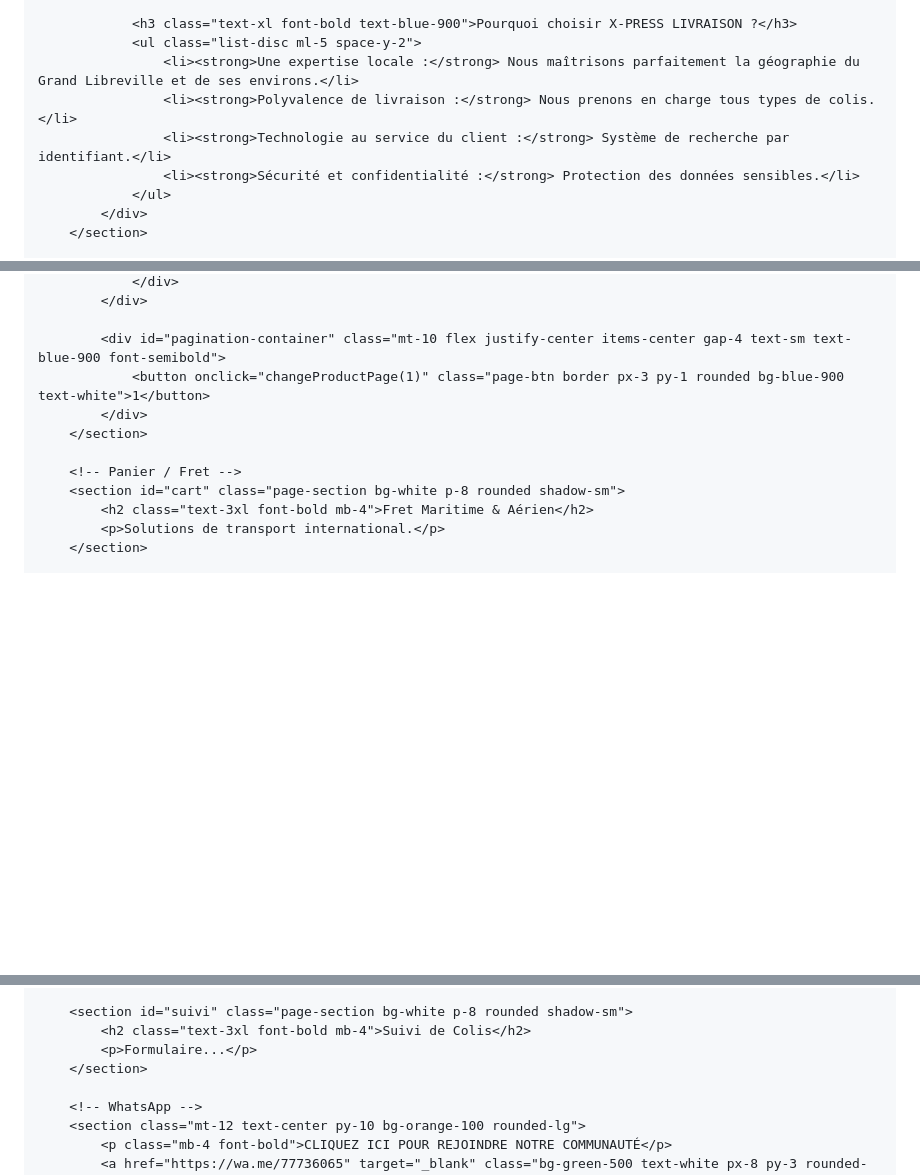
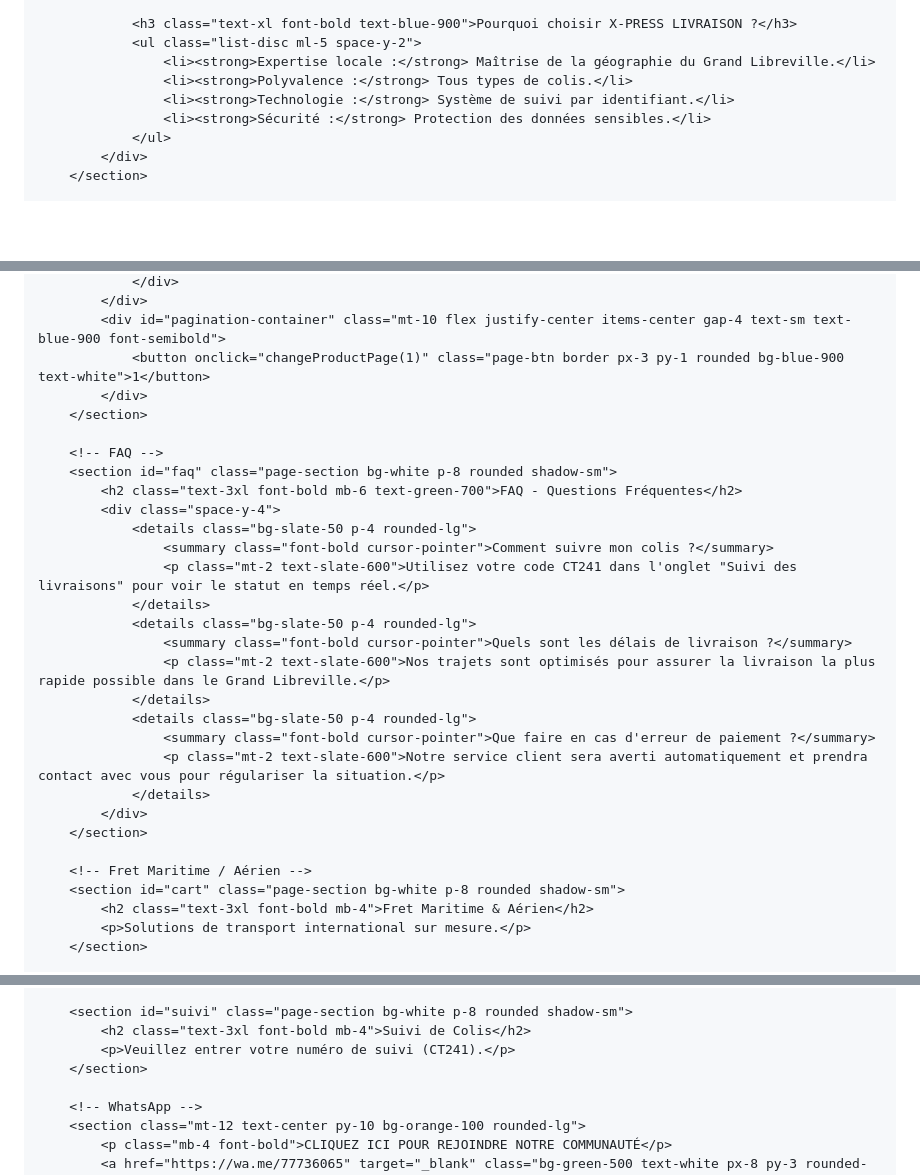
Before and after one commit to newsmiley21-star/page.html, a Markdown page: README.md, 3 parts joined by grey strips. Drawn GitHub-style; blank space fills up the shorter version.

```diff
--- a/README.md
+++ b/README.md
@@ -93,10 +91,10 @@
 
                 <h3 class="text-xl font-bold text-blue-900">Pourquoi choisir X-PRESS LIVRAISON ?</h3>
                 <ul class="list-disc ml-5 space-y-2">
-                    <li><strong>Une expertise locale :</strong> Nous maîtrisons parfaitement la géographie du Grand Libreville et de ses environs.</li>
-                    <li><strong>Polyvalence de livraison :</strong> Nous prenons en charge tous types de colis.</li>
-                    <li><strong>Technologie au service du client :</strong> Système de recherche par identifiant.</li>
-                    <li><strong>Sécurité et confidentialité :</strong> Protection des données sensibles.</li>
+                    <li><strong>Expertise locale :</strong> Maîtrise de la géographie du Grand Libreville.</li>
+                    <li><strong>Polyvalence :</strong> Tous types de colis.</li>
+                    <li><strong>Technologie :</strong> Système de suivi par identifiant.</li>
+                    <li><strong>Sécurité :</strong> Protection des données sensibles.</li>
                 </ul>
             </div>
         </section>
@@ -116,14 +109,32 @@
                 </div>
             </div>
-
             <div id="pagination-container" class="mt-10 flex justify-center items-center gap-4 text-sm text-blue-900 font-semibold">
                 <button onclick="changeProductPage(1)" class="page-btn border px-3 py-1 rounded bg-blue-900 text-white">1</button>
             </div>
         </section>
 
-        <!-- Panier / Fret -->
+        <!-- FAQ -->
+        <section id="faq" class="page-section bg-white p-8 rounded shadow-sm">
+            <h2 class="text-3xl font-bold mb-6 text-green-700">FAQ - Questions Fréquentes</h2>
+            <div class="space-y-4">
+                <details class="bg-slate-50 p-4 rounded-lg">
+                    <summary class="font-bold cursor-pointer">Comment suivre mon colis ?</summary>
+                    <p class="mt-2 text-slate-600">Utilisez votre code CT241 dans l'onglet "Suivi des livraisons" pour voir le statut en temps réel.</p>
+                </details>
+                <details class="bg-slate-50 p-4 rounded-lg">
+                    <summary class="font-bold cursor-pointer">Quels sont les délais de livraison ?</summary>
+                    <p class="mt-2 text-slate-600">Nos trajets sont optimisés pour assurer la livraison la plus rapide possible dans le Grand Libreville.</p>
+                </details>
+                <details class="bg-slate-50 p-4 rounded-lg">
+                    <summary class="font-bold cursor-pointer">Que faire en cas d'erreur de paiement ?</summary>
+                    <p class="mt-2 text-slate-600">Notre service client sera averti automatiquement et prendra contact avec vous pour régulariser la situation.</p>
+                </details>
+            </div>
+        </section>
+
+        <!-- Fret Maritime / Aérien -->
         <section id="cart" class="page-section bg-white p-8 rounded shadow-sm">
             <h2 class="text-3xl font-bold mb-4">Fret Maritime & Aérien</h2>
-            <p>Solutions de transport international.</p>
+            <p>Solutions de transport international sur mesure.</p>
         </section>
 
@@ -135,7 +146,7 @@
 
         <section id="suivi" class="page-section bg-white p-8 rounded shadow-sm">
             <h2 class="text-3xl font-bold mb-4">Suivi de Colis</h2>
-            <p>Formulaire...</p>
+            <p>Veuillez entrer votre numéro de suivi (CT241).</p>
         </section>
 
         <!-- WhatsApp -->
```
Also changed, not shown: other parts of README.md (+8 -15 lines).
